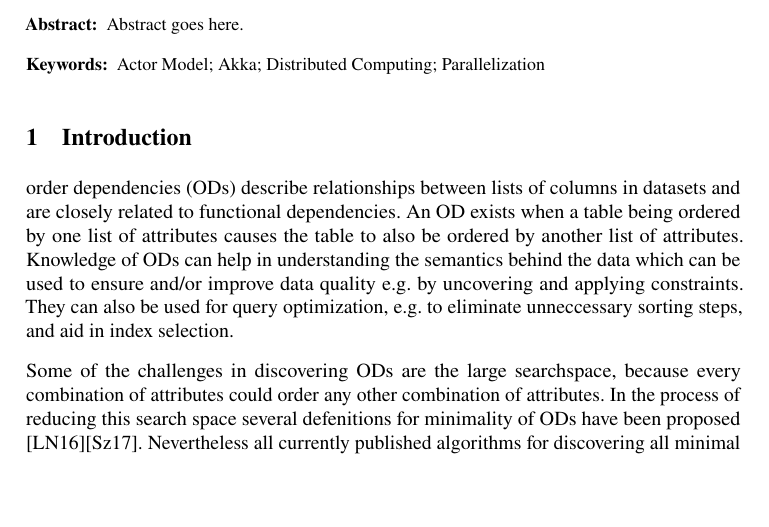
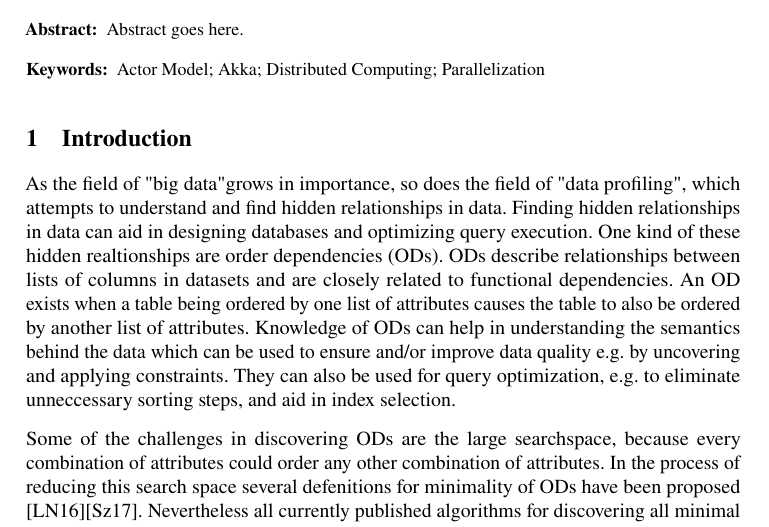
Before and after one commit to CodeLionX/dODo-paper, a LaTeX document (paper.tex, which reads sections/introduction.tex): part of page 1 of 8, cut so that both start at the same text, the shorter picture padded with empty space. Compiled offline with pdfLaTeX.

Commit message:
bad example of first sentence

```diff
--- a/sections/introduction.tex
+++ b/sections/introduction.tex
@@ -3,14 +3,17 @@
 % !TeX spellcheck = en_US
 
 \section{Introduction}\label{sec:intro}
-%TODO Some sort of introductory sentence about big data
+%TODO rewrite first sentence
+As the field of "big data" grows in importance, so does the field of "data profiling", which attempts to understand and find hidden relationships in data.
+Finding hidden relationships in data can aid in designing databases and optimizing query execution.
+One kind of these hidden realtionships are \glspl{od}.
 \glspl{od} describe relationships between lists of columns in datasets and are closely related to functional dependencies.
 An \gls{od} exists when a table being ordered by one list of attributes causes the table to also be ordered by another list of attributes.
 Knowledge of \glspl{od} can help in understanding the semantics behind the data which can be used to ensure and/or improve data quality e.g. by uncovering and applying constraints.
 They can also be used for query optimization, e.g. to eliminate unneccessary sorting steps, and aid in index selection.
 
 Some of the challenges in discovering \glspl{od} are the large searchspace, because every combination of attributes could order any other combination of attributes.
-In the process of reducing this search space several defenitions for minimality of \glspl{od} have been proposed \citep{langer}\citep{szlichta:discovery}.
+In the process of reducing this search space several defenitions for minimality of \glspl{od} have been proposed \cite{langer}\cite{szlichta:discovery}.
 % More specifically, Langer et al disregard ODs with repeated attributes on both sides while Szlichta et al do not.
 Nevertheless all currently published algorithms for discovering all minimal \glspl{od} on a dataset have an exponential or factorial runtime.
 Some speed-up can be achieved using parallelization.
```
